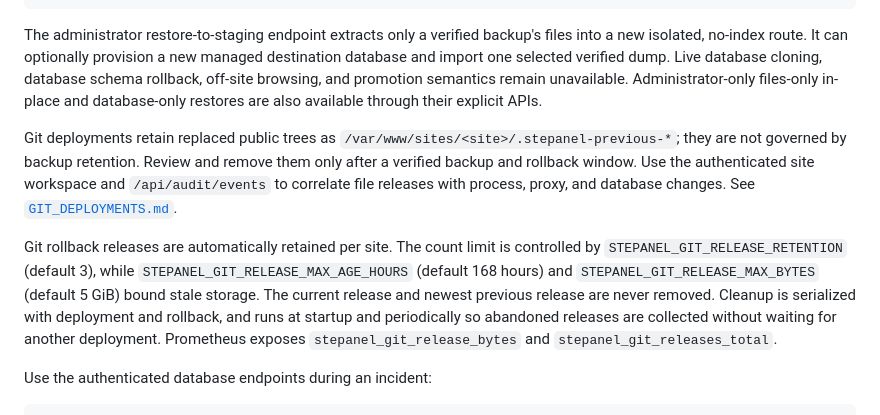
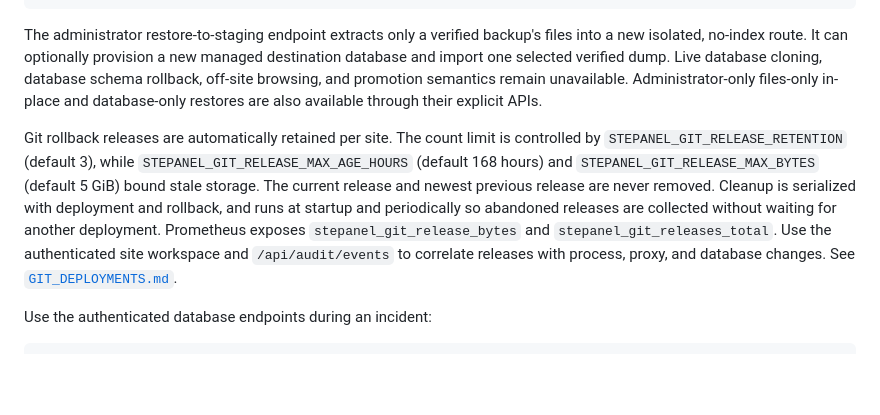
Before and after one commit to itchyitchy123/StePanel, a Markdown page: docs/OPERATIONS.md, the part around the change. Rendered like a GitHub page; blank space fills up the shorter version.

Commit message:
Align release retention documentation

```diff
--- a/docs/OPERATIONS.md
+++ b/docs/OPERATIONS.md
@@ -209,13 +209,6 @@ database cloning, database schema rollback, off-site browsing, and promotion
 semantics remain unavailable. Administrator-only files-only in-place and
 database-only restores are also available through their explicit APIs.
 
-Git deployments retain replaced public trees as
-`/var/www/sites/<site>/.stepanel-previous-*`; they are not governed by backup
-retention. Review and remove them only after a verified backup and rollback
-window. Use the authenticated site workspace and `/api/audit/events` to
-correlate file releases with process, proxy, and database changes. See
-[`GIT_DEPLOYMENTS.md`](GIT_DEPLOYMENTS.md).
-
 Git rollback releases are automatically retained per site. The count limit is
 controlled by `STEPANEL_GIT_RELEASE_RETENTION` (default 3), while
 `STEPANEL_GIT_RELEASE_MAX_AGE_HOURS` (default 168 hours) and
@@ -224,7 +217,9 @@ current release and newest previous release are never removed. Cleanup is
 serialized with deployment and rollback, and runs at startup and periodically
 so abandoned releases are collected without waiting for another deployment.
 Prometheus exposes `stepanel_git_release_bytes` and
-`stepanel_git_releases_total`.
+`stepanel_git_releases_total`. Use the authenticated site workspace and
+`/api/audit/events` to correlate releases with process, proxy, and database
+changes. See [`GIT_DEPLOYMENTS.md`](GIT_DEPLOYMENTS.md).
 
 Use the authenticated database endpoints during an incident:
 
```
Also changed, not shown: docs/GIT_DEPLOYMENTS.md (+4 -2 lines).
